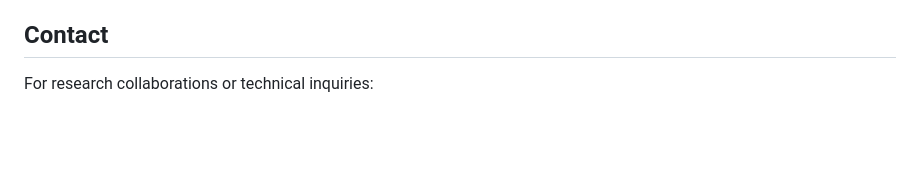
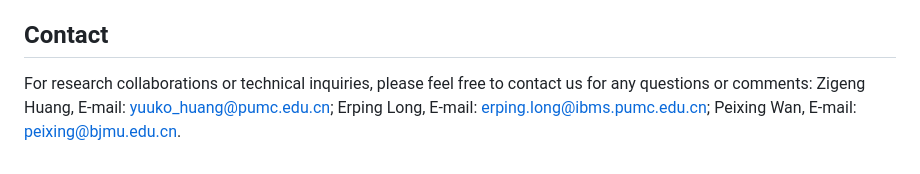
Before and after one commit to ZigengHuang/Dolphin, a Markdown page: README.md, the part around the change. Drawn GitHub-style; blank space fills up the shorter version.

```diff
--- a/README.md
+++ b/README.md
@@ -178,4 +178,7 @@ If using this work in academic research, please cite:
 This project is licensed under the MIT License - see the LICENSE file for details.
 
 ## Contact
-For research collaborations or technical inquiries:
+For research collaborations or technical inquiries, please feel free to contact us for any questions or comments:
+Zigeng Huang, E-mail: yuuko_huang@pumc.edu.cn;
+Erping Long, E-mail: erping.long@ibms.pumc.edu.cn;
+Peixing Wan, E-mail: peixing@bjmu.edu.cn.
```
